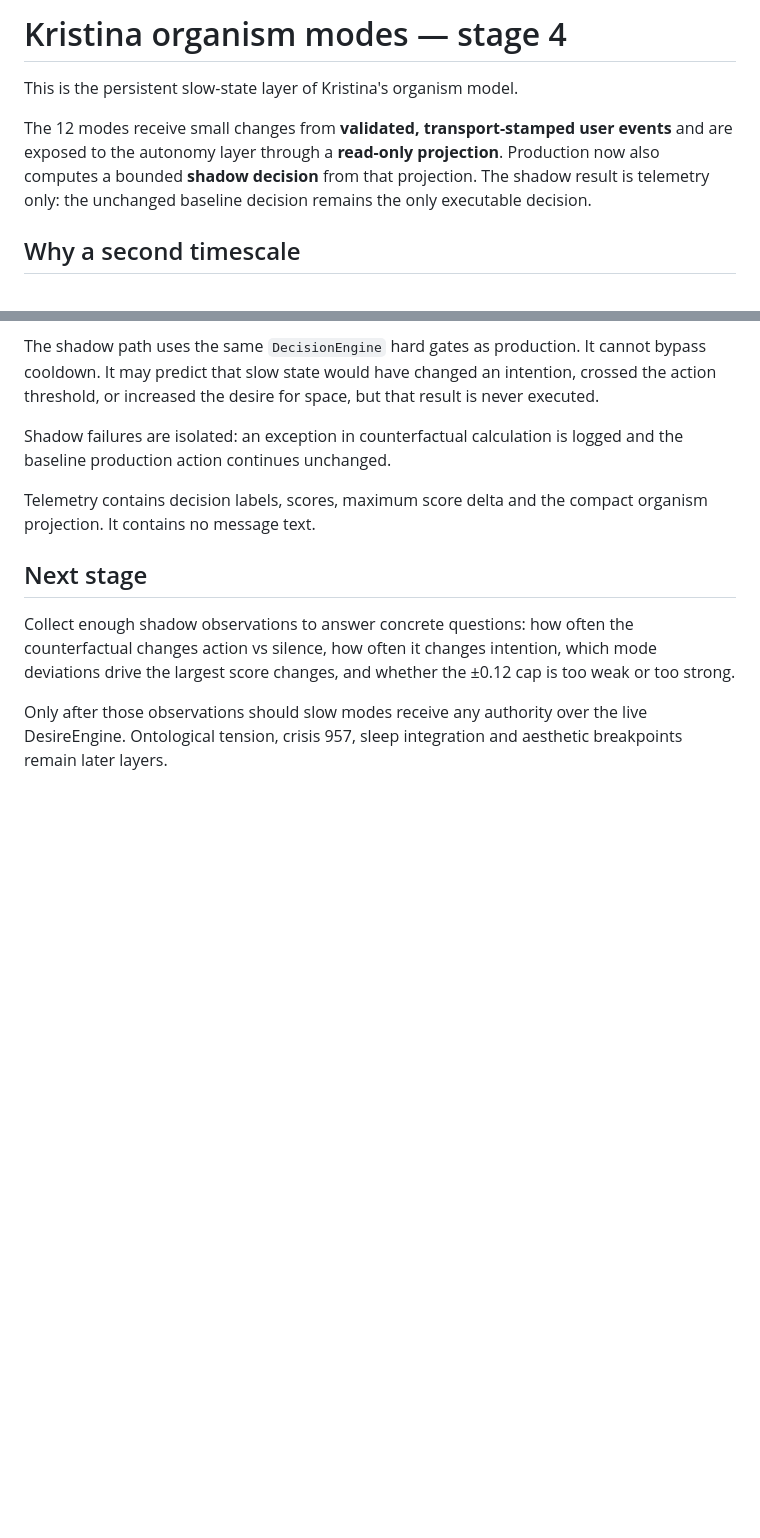
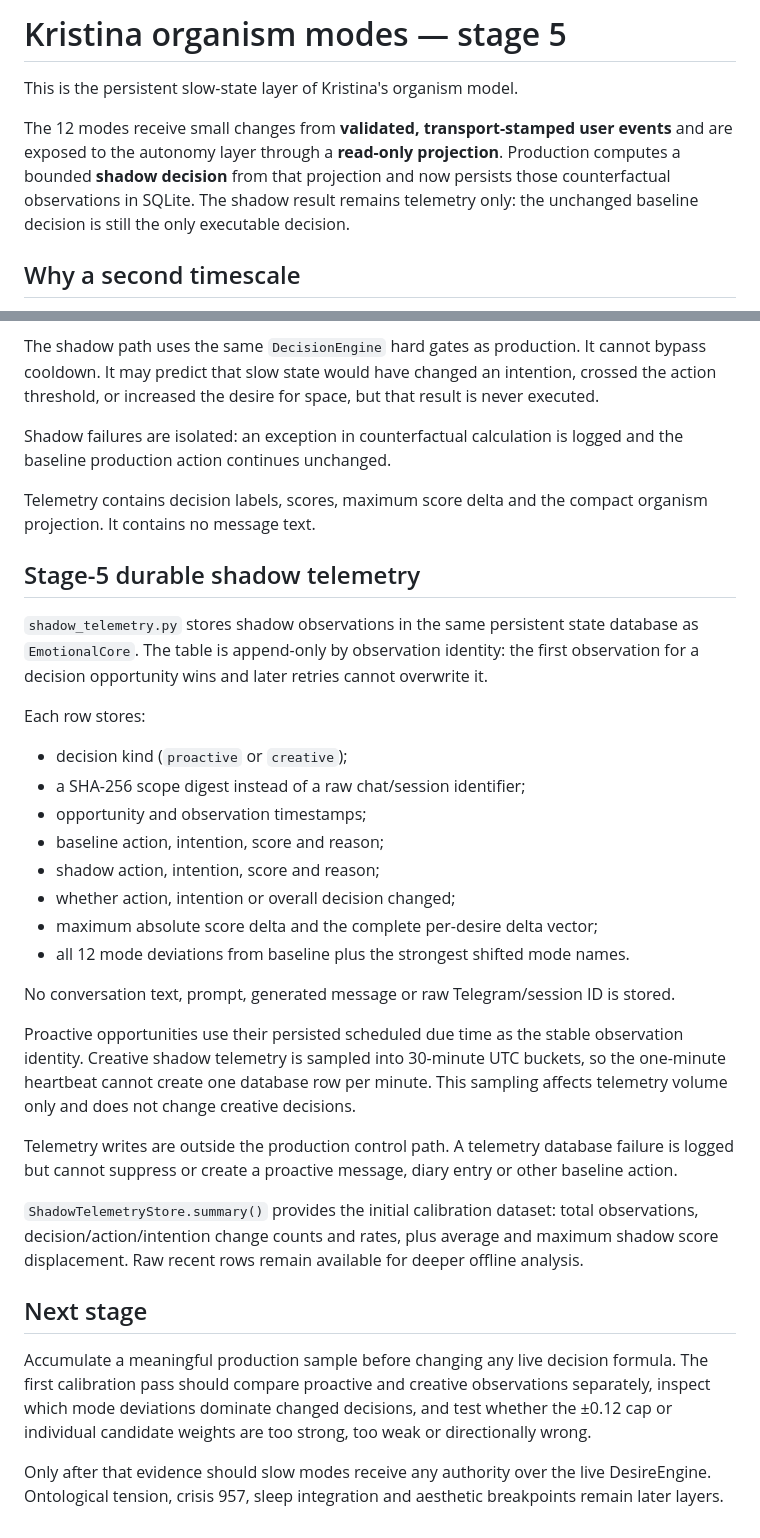
Before and after one commit to donjonson-hash/kristina-revolutionary, a Markdown page: ORGANISM_MODES.md, 2 parts joined by grey strips. Drawn GitHub-style; blank space fills up the shorter version.

Commit message:
docs: define durable shadow telemetry stage

```diff
--- a/ORGANISM_MODES.md
+++ b/ORGANISM_MODES.md
@@ -1,12 +1,13 @@
-# Kristina organism modes — stage 4
+# Kristina organism modes — stage 5
 
 This is the persistent slow-state layer of Kristina's organism model.
 
 The 12 modes receive small changes from **validated, transport-stamped user
 events** and are exposed to the autonomy layer through a **read-only
-projection**. Production now also computes a bounded **shadow decision** from
-that projection. The shadow result is telemetry only: the unchanged baseline
-decision remains the only executable decision.
+projection**. Production computes a bounded **shadow decision** from that
+projection and now persists those counterfactual observations in SQLite. The
+shadow result remains telemetry only: the unchanged baseline decision is still
+the only executable decision.
 
 ## Why a second timescale
 
@@ -157,13 +158,50 @@ logged and the baseline production action continues unchanged.
 Telemetry contains decision labels, scores, maximum score delta and the compact
 organism projection. It contains no message text.
 
+## Stage-5 durable shadow telemetry
+
+`shadow_telemetry.py` stores shadow observations in the same persistent state
+database as `EmotionalCore`. The table is append-only by observation identity:
+the first observation for a decision opportunity wins and later retries cannot
+overwrite it.
+
+Each row stores:
+
+- decision kind (`proactive` or `creative`);
+- a SHA-256 scope digest instead of a raw chat/session identifier;
+- opportunity and observation timestamps;
+- baseline action, intention, score and reason;
+- shadow action, intention, score and reason;
+- whether action, intention or overall decision changed;
+- maximum absolute score delta and the complete per-desire delta vector;
+- all 12 mode deviations from baseline plus the strongest shifted mode names.
+
+No conversation text, prompt, generated message or raw Telegram/session ID is
+stored.
+
+Proactive opportunities use their persisted scheduled due time as the stable
+observation identity. Creative shadow telemetry is sampled into 30-minute UTC
+buckets, so the one-minute heartbeat cannot create one database row per minute.
+This sampling affects telemetry volume only and does not change creative
+decisions.
+
+Telemetry writes are outside the production control path. A telemetry database
+failure is logged but cannot suppress or create a proactive message, diary
+entry or other baseline action.
+
+`ShadowTelemetryStore.summary()` provides the initial calibration dataset:
+total observations, decision/action/intention change counts and rates, plus
+average and maximum shadow score displacement. Raw recent rows remain available
+for deeper offline analysis.
+
 ## Next stage
 
-Collect enough shadow observations to answer concrete questions: how often the
-counterfactual changes action vs silence, how often it changes intention, which
-mode deviations drive the largest score changes, and whether the ±0.12 cap is
-too weak or too strong.
+Accumulate a meaningful production sample before changing any live decision
+formula. The first calibration pass should compare proactive and creative
+observations separately, inspect which mode deviations dominate changed
+decisions, and test whether the ±0.12 cap or individual candidate weights are
+too strong, too weak or directionally wrong.
 
-Only after those observations should slow modes receive any authority over the
-live DesireEngine. Ontological tension, crisis 957, sleep integration and
-aesthetic breakpoints remain later layers.
+Only after that evidence should slow modes receive any authority over the live
+DesireEngine. Ontological tension, crisis 957, sleep integration and aesthetic
+breakpoints remain later layers.
```
